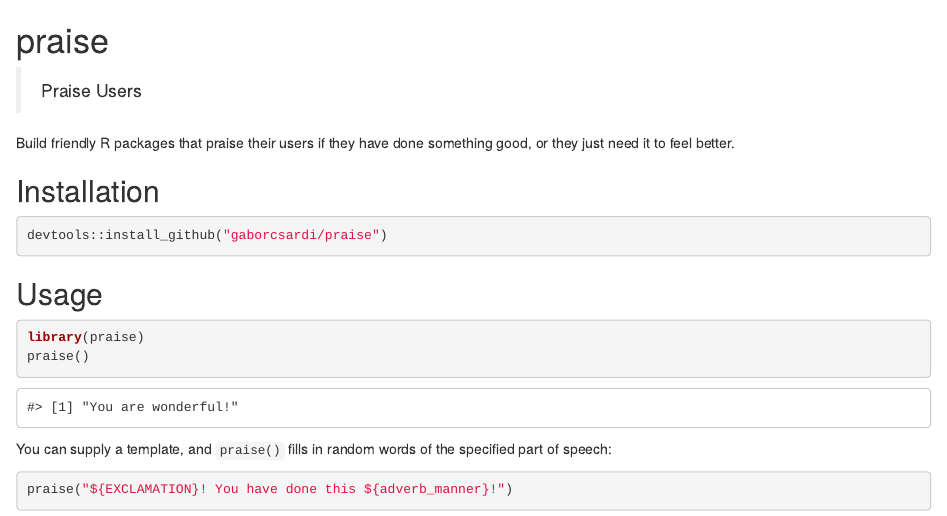
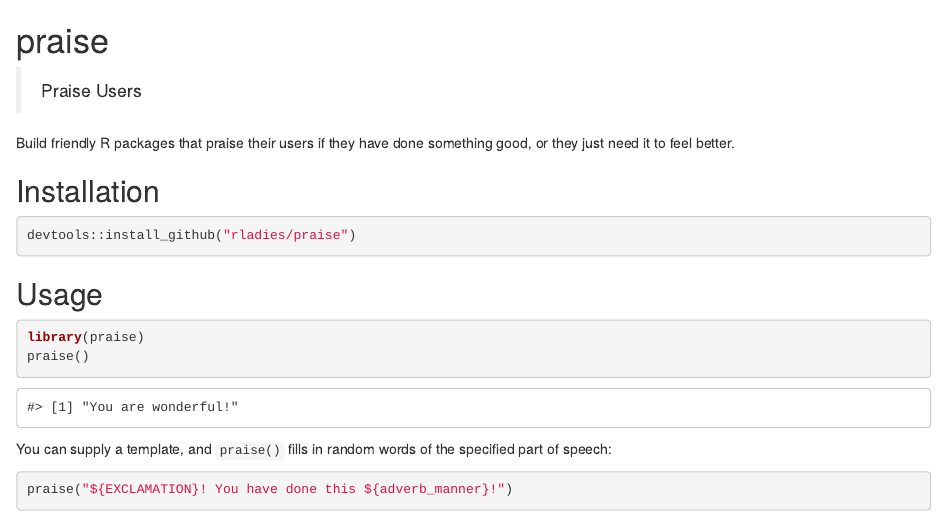
Before and after one commit to rladies/praise, an R Markdown document (inst/README.Rmd): the page in a window 1100 px wide, from its top. Rendered offline with R 4.5, knitr and Pandoc, with nearby package versions; code that draws random numbers runs with fixed seeds of ours; badge pictures from the web are left out.

Commit message:
Update README.Rmd

````diff
--- a/inst/README.Rmd
+++ b/inst/README.Rmd
@@ -25,7 +25,7 @@ done something good, or they just need it to feel better.
 ## Installation
 
 ```{r eval = FALSE}
-devtools::install_github("gaborcsardi/praise")
+devtools::install_github("rladies/praise")
 ```
 
 ## Usage
````
